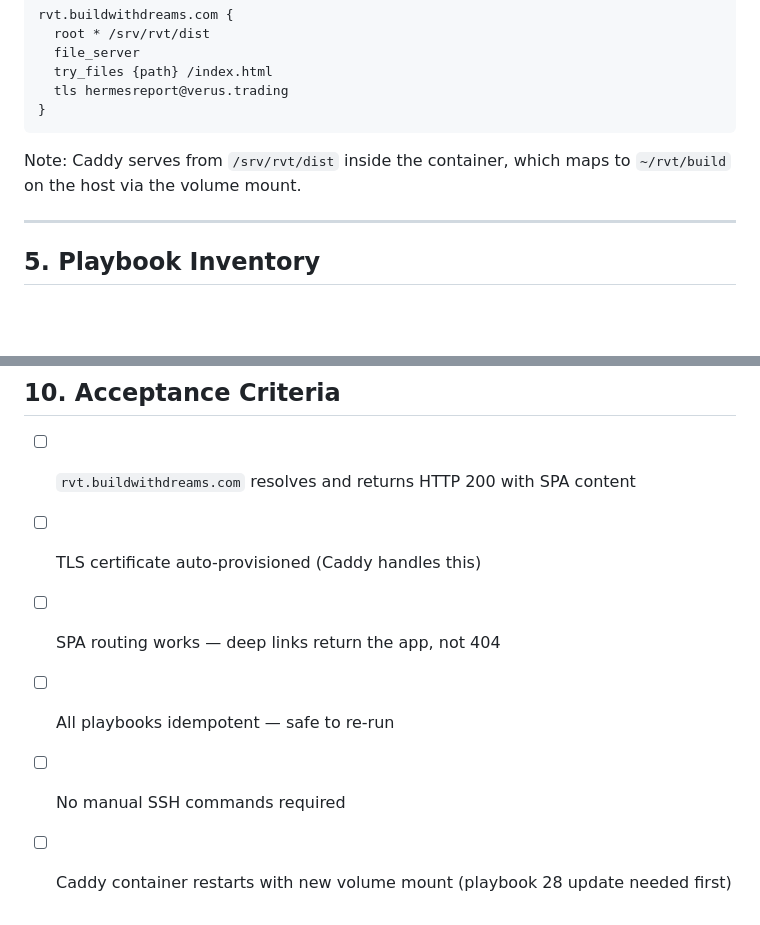
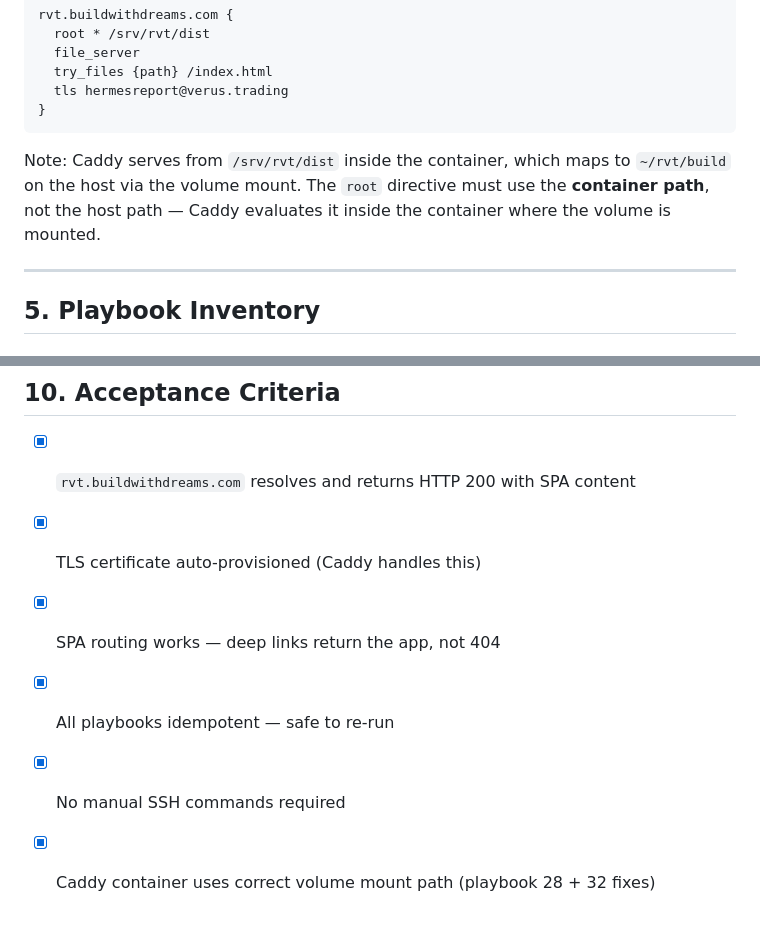
Before and after one commit to BuildWithDreams/dream-pbaas-provisioning, a Markdown page: SPEC-30-rvt-spa.md, 2 parts joined by grey strips. Drawn GitHub-style; blank space fills up the shorter version.

Commit message:
SPEC-30: mark all acceptance criteria complete, add container path note

````diff
--- a/SPEC-30-rvt-spa.md
+++ b/SPEC-30-rvt-spa.md
@@ -62,7 +62,7 @@ rvt.buildwithdreams.com {
 }
 ```
 
-Note: Caddy serves from `/srv/rvt/dist` inside the container, which maps to `~/rvt/build` on the host via the volume mount.
+Note: Caddy serves from `/srv/rvt/dist` inside the container, which maps to `~/rvt/build` on the host via the volume mount. The `root` directive must use the **container path**, not the host path — Caddy evaluates it inside the container where the volume is mounted.
 
 ---
 
@@ -148,9 +148,9 @@ No extra `-e` flags needed. Caddy email is read from the existing Caddyfile.
 
 ## 10. Acceptance Criteria
 
-- [ ] `rvt.buildwithdreams.com` resolves and returns HTTP 200 with SPA content
-- [ ] TLS certificate auto-provisioned (Caddy handles this)
-- [ ] SPA routing works — deep links return the app, not 404
-- [ ] All playbooks idempotent — safe to re-run
-- [ ] No manual SSH commands required
-- [ ] Caddy container restarts with new volume mount (playbook 28 update needed first)
+- [x] `rvt.buildwithdreams.com` resolves and returns HTTP 200 with SPA content
+- [x] TLS certificate auto-provisioned (Caddy handles this)
+- [x] SPA routing works — deep links return the app, not 404
+- [x] All playbooks idempotent — safe to re-run
+- [x] No manual SSH commands required
+- [x] Caddy container uses correct volume mount path (playbook 28 + 32 fixes)
````
